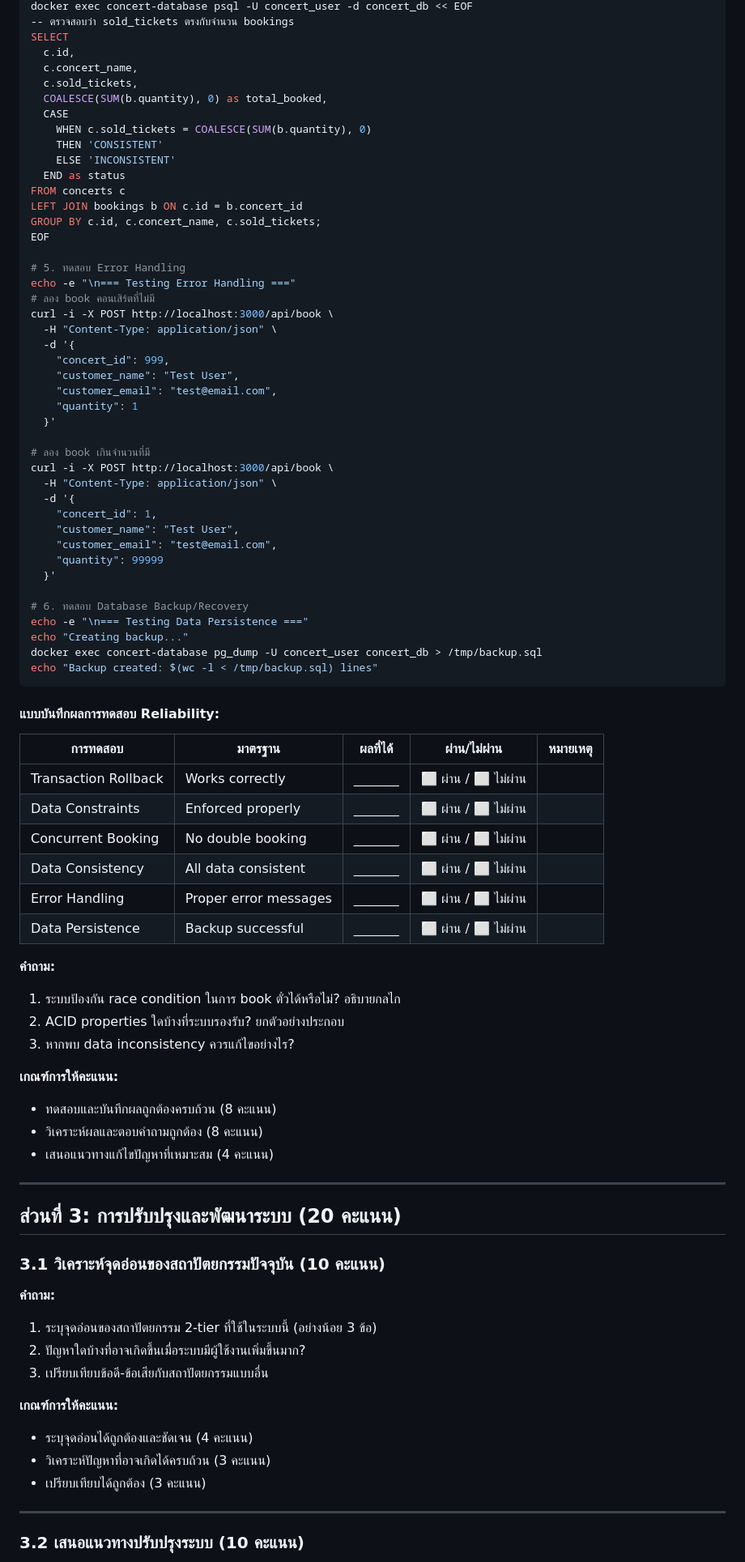
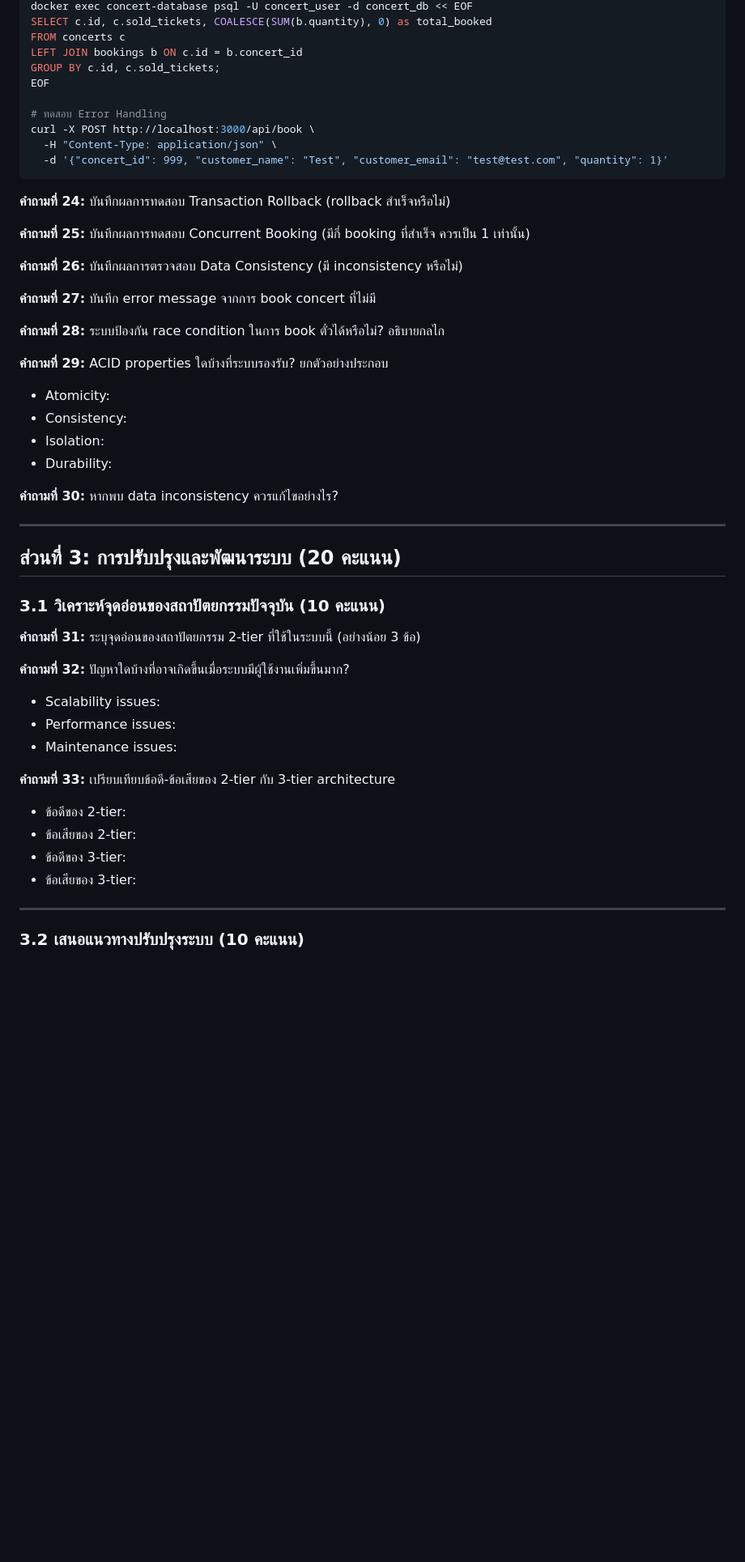
Before and after one commit to prapakorn-lib/t-os, a Markdown page: docker-exam/EXAM_ASSESSMENT.md, the part around one of its changes. Shown at 81% size. GitHub-like rendering; blank space fills up the shorter version.

Commit message:
ปรับแบบประเมินให้เป็นรายการคำถามง่ายๆ สำหรับนำไปใส่ใน form
- เปลี่ยนจากตารางและ checkbox เป็นรายการคำถามธรรมดา
- รวม 36 คำถาม แบ่งเป็น 3 ส่วนหลัก
- ใส่เกณฑ์การให้คะแนนแต่ละข้อ
- มีเฉลยสำหรับผู้สอน

````diff
--- a/docker-exam/EXAM_ASSESSMENT.md
+++ b/docker-exam/EXAM_ASSESSMENT.md
@@ -246,69 +147,33 @@ echo -e "\n=== Testing Data Consistency ==="
 docker exec concert-database psql -U concert_user -d concert_db << EOF
--- ตรวจสอบว่า sold_tickets ตรงกับจำนวน bookings
-SELECT
-  c.id,
-  c.concert_name,
-  c.sold_tickets,
-  COALESCE(SUM(b.quantity), 0) as total_booked,
-  CASE
-    WHEN c.sold_tickets = COALESCE(SUM(b.quantity), 0)
-    THEN 'CONSISTENT'
-    ELSE 'INCONSISTENT'
-  END as status
+SELECT c.id, c.sold_tickets, COALESCE(SUM(b.quantity), 0) as total_booked
 FROM concerts c
 LEFT JOIN bookings b ON c.id = b.concert_id
-GROUP BY c.id, c.concert_name, c.sold_tickets;
+GROUP BY c.id, c.sold_tickets;
 EOF
 
-# 5. ทดสอบ Error Handling
-echo -e "\n=== Testing Error Handling ==="
-# ลอง book คอนเสิร์ตที่ไม่มี
-curl -i -X POST http://localhost:3000/api/book \
+# ทดสอบ Error Handling
+curl -X POST http://localhost:3000/api/book \
   -H "Content-Type: application/json" \
-  -d '{
-    "concert_id": 999,
-    "customer_name": "Test User",
-    "customer_email": "test@email.com",
-    "quantity": 1
-  }'
-
-# ลอง book เกินจำนวนที่มี
-curl -i -X POST http://localhost:3000/api/book \
-  -H "Content-Type: application/json" \
-  -d '{
-    "concert_id": 1,
-    "customer_name": "Test User",
-    "customer_email": "test@email.com",
-    "quantity": 99999
-  }'
-
-# 6. ทดสอบ Database Backup/Recovery
-echo -e "\n=== Testing Data Persistence ==="
-echo "Creating backup..."
-docker exec concert-database pg_dump -U concert_user concert_db > /tmp/backup.sql
-echo "Backup created: $(wc -l < /tmp/backup.sql) lines"
+  -d '{"concert_id": 999, "customer_name": "Test", "customer_email": "test@test.com", "quantity": 1}'
 ```
 
-#### แบบบันทึกผลการทดสอบ Reliability:
+**คำถามที่ 24:** บันทึกผลการทดสอบ Transaction Rollback (rollback สำเร็จหรือไม่)
 
-| การทดสอบ | มาตรฐาน | ผลที่ได้ | ผ่าน/ไม่ผ่าน | หมายเหตุ |
-|---------|---------|----------|-------------|----------|
-| Transaction Rollback | Works correctly | _______ | ⬜ ผ่าน / ⬜ ไม่ผ่าน | |
-| Data Constraints | Enforced properly | _______ | ⬜ ผ่าน / ⬜ ไม่ผ่าน | |
-| Concurrent Booking | No double booking | _______ | ⬜ ผ่าน / ⬜ ไม่ผ่าน | |
-| Data Consistency | All data consistent | _______ | ⬜ ผ่าน / ⬜ ไม่ผ่าน | |
-| Error Handling | Proper error messages | _______ | ⬜ ผ่าน / ⬜ ไม่ผ่าน | |
-| Data Persistence | Backup successful | _______ | ⬜ ผ่าน / ⬜ ไม่ผ่าน | |
+**คำถามที่ 25:** บันทึกผลการทดสอบ Concurrent Booking (มีกี่ booking ที่สำเร็จ ควรเป็น 1 เท่านั้น)
 
-**คำถาม:**
-1. ระบบป้องกัน race condition ในการ book ตั๋วได้หรือไม่? อธิบายกลไก
-2. ACID properties ใดบ้างที่ระบบรองรับ? ยกตัวอย่างประกอบ
-3. หากพบ data inconsistency ควรแก้ไขอย่างไร?
+**คำถามที่ 26:** บันทึกผลการตรวจสอบ Data Consistency (มี inconsistency หรือไม่)
 
-**เกณฑ์การให้คะแนน:**
-- ทดสอบและบันทึกผลถูกต้องครบถ้วน (8 คะแนน)
-- วิเคราะห์ผลและตอบคำถามถูกต้อง (8 คะแนน)
-- เสนอแนวทางแก้ไขปัญหาที่เหมาะสม (4 คะแนน)
+**คำถามที่ 27:** บันทึก error message จากการ book concert ที่ไม่มี
+
+**คำถามที่ 28:** ระบบป้องกัน race condition ในการ book ตั๋วได้หรือไม่? อธิบายกลไก
+
+**คำถามที่ 29:** ACID properties ใดบ้างที่ระบบรองรับ? ยกตัวอย่างประกอบ
+- Atomicity:
+- Consistency:
+- Isolation:
+- Durability:
+
+**คำถามที่ 30:** หากพบ data inconsistency ควรแก้ไขอย่างไร?
 
 ---
 
@@ -316,15 +181,18 @@ echo "Backup created: $(wc -l < /tmp/backup.sql) lines"
 
 ### 3.1 วิเคราะห์จุดอ่อนของสถาปัตยกรรมปัจจุบัน (10 คะแนน)
 
-**คำถาม:**
-1. ระบุจุดอ่อนของสถาปัตยกรรม 2-tier ที่ใช้ในระบบนี้ (อย่างน้อย 3 ข้อ)
-2. ปัญหาใดบ้างที่อาจเกิดขึ้นเมื่อระบบมีผู้ใช้งานเพิ่มขึ้นมาก?
-3. เปรียบเทียบข้อดี-ข้อเสียกับสถาปัตยกรรมแบบอื่น
+**คำถามที่ 31:** ระบุจุดอ่อนของสถาปัตยกรรม 2-tier ที่ใช้ในระบบนี้ (อย่างน้อย 3 ข้อ)
 
-**เกณฑ์การให้คะแนน:**
-- ระบุจุดอ่อนได้ถูกต้องและชัดเจน (4 คะแนน)
-- วิเคราะห์ปัญหาที่อาจเกิดได้ครบถ้วน (3 คะแนน)
-- เปรียบเทียบได้ถูกต้อง (3 คะแนน)
+**คำถามที่ 32:** ปัญหาใดบ้างที่อาจเกิดขึ้นเมื่อระบบมีผู้ใช้งานเพิ่มขึ้นมาก?
+- Scalability issues:
+- Performance issues:
+- Maintenance issues:
+
+**คำถามที่ 33:** เปรียบเทียบข้อดี-ข้อเสียของ 2-tier กับ 3-tier architecture
+- ข้อดีของ 2-tier:
+- ข้อเสียของ 2-tier:
+- ข้อดีของ 3-tier:
+- ข้อเสียของ 3-tier:
 
 ---
 
````
Also changed, not shown: other parts of docker-exam/EXAM_ASSESSMENT.md (+168 -221 lines).
